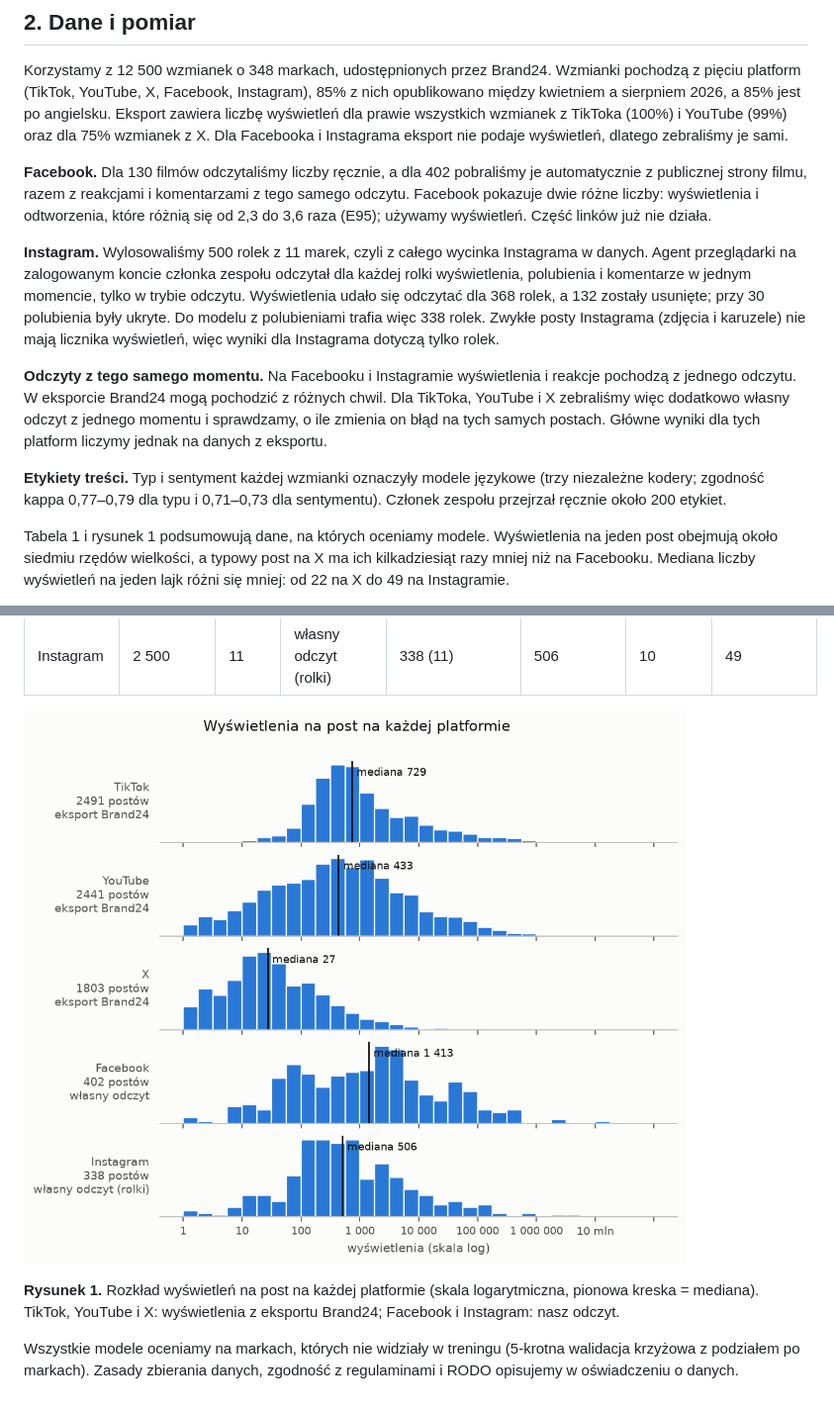
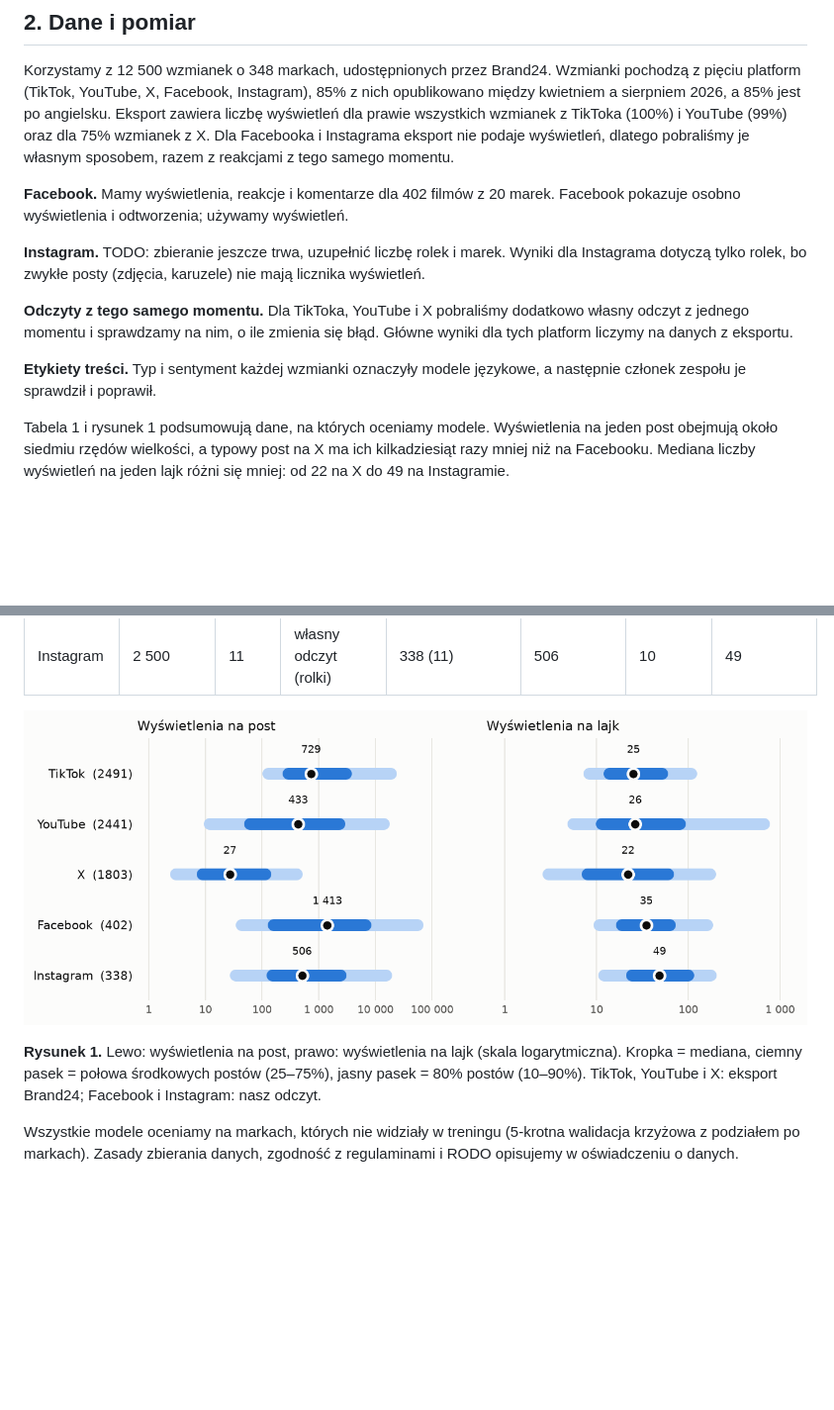
Before and after one commit to mikolaj-olesinski/Digital-Media-Analysis-PWR, a Markdown page: docs/pl/preprint_draft_intro.md, 2 parts joined by grey strips. Shown at 99% size. Drawn GitHub-style; pictures changed too: docs/pl/figures/data_overview_pl.png (added), figures/data_overview_pl.png; blank space fills up the shorter version.

Commit message:
Redraw data overview as range plot, shorten data section draft

```diff
--- a/docs/pl/preprint_draft_intro.md
+++ b/docs/pl/preprint_draft_intro.md
@@ -46,25 +46,20 @@ Nasz wkład jest następujący:
 Korzystamy z 12 500 wzmianek o 348 markach, udostępnionych przez Brand24. Wzmianki pochodzą z pięciu platform (TikTok,
 YouTube, X, Facebook, Instagram), 85% z nich opublikowano między kwietniem a sierpniem 2026, a 85% jest po angielsku.
 Eksport zawiera liczbę wyświetleń dla prawie wszystkich wzmianek z TikToka (100%) i YouTube (99%) oraz dla 75% wzmianek
-z X. Dla Facebooka i Instagrama eksport nie podaje wyświetleń, dlatego zebraliśmy je sami.
+z X. Dla Facebooka i Instagrama eksport nie podaje wyświetleń, dlatego pobraliśmy je własnym sposobem, razem
+z reakcjami z tego samego momentu.
 
-**Facebook.** Dla 130 filmów odczytaliśmy liczby ręcznie, a dla 402 pobraliśmy je automatycznie z publicznej strony
-filmu, razem z reakcjami i komentarzami z tego samego odczytu. Facebook pokazuje dwie różne liczby: wyświetlenia
-i odtworzenia, które różnią się od 2,3 do 3,6 raza (E95); używamy wyświetleń. Część linków już nie działa.
+**Facebook.** Mamy wyświetlenia, reakcje i komentarze dla 402 filmów z 20 marek. Facebook pokazuje osobno wyświetlenia
+i odtworzenia; używamy wyświetleń.
 
-**Instagram.** Wylosowaliśmy 500 rolek z 11 marek, czyli z całego wycinka Instagrama w danych. Agent przeglądarki
-na zalogowanym koncie członka zespołu odczytał dla każdej rolki wyświetlenia, polubienia i komentarze w jednym momencie,
-tylko w trybie odczytu. Wyświetlenia udało się odczytać dla 368 rolek, a 132 zostały usunięte; przy 30 polubienia były
-ukryte. Do modelu z polubieniami trafia więc 338 rolek. Zwykłe posty Instagrama (zdjęcia i karuzele) nie mają licznika
-wyświetleń, więc wyniki dla Instagrama dotyczą tylko rolek.
+**Instagram.** TODO: zbieranie jeszcze trwa, uzupełnić liczbę rolek i marek. Wyniki dla Instagrama dotyczą tylko rolek,
+bo zwykłe posty (zdjęcia, karuzele) nie mają licznika wyświetleń.
 
-**Odczyty z tego samego momentu.** Na Facebooku i Instagramie wyświetlenia i reakcje pochodzą z jednego odczytu.
-W eksporcie Brand24 mogą pochodzić z różnych chwil. Dla TikToka, YouTube i X zebraliśmy więc dodatkowo własny odczyt
-z jednego momentu i sprawdzamy, o ile zmienia on błąd na tych samych postach. Główne wyniki dla tych platform liczymy
-jednak na danych z eksportu.
+**Odczyty z tego samego momentu.** Dla TikToka, YouTube i X pobraliśmy dodatkowo własny odczyt z jednego momentu
+i sprawdzamy na nim, o ile zmienia się błąd. Główne wyniki dla tych platform liczymy na danych z eksportu.
 
-**Etykiety treści.** Typ i sentyment każdej wzmianki oznaczyły modele językowe (trzy niezależne kodery; zgodność kappa
-0,77–0,79 dla typu i 0,71–0,73 dla sentymentu). Członek zespołu przejrzał ręcznie około 200 etykiet.
+**Etykiety treści.** Typ i sentyment każdej wzmianki oznaczyły modele językowe, a następnie członek zespołu je
+sprawdził i poprawił.
 
 Tabela 1 i rysunek 1 podsumowują dane, na których oceniamy modele. Wyświetlenia na jeden post obejmują około siedmiu
 rzędów wielkości, a typowy post na X ma ich kilkadziesiąt razy mniej niż na Facebooku. Mediana liczby wyświetleń
@@ -80,13 +75,14 @@ na jeden lajk różni się mniej: od 22 na X do 49 na Instagramie.
 | Facebook | 2 500 | 22 | własny odczyt | 402 (20) | 1 413 | 23 | 35 |
 | Instagram | 2 500 | 11 | własny odczyt (rolki) | 338 (11) | 506 | 10 | 49 |
 
-![Rysunek 1](../../figures/data_overview_pl.png)
+![Rysunek 1](figures/data_overview_pl.png)
 
-**Rysunek 1.** Rozkład wyświetleń na post na każdej platformie (skala logarytmiczna, pionowa kreska = mediana).
-TikTok, YouTube i X: wyświetlenia z eksportu Brand24; Facebook i Instagram: nasz odczyt.
+**Rysunek 1.** Lewo: wyświetlenia na post, prawo: wyświetlenia na lajk (skala logarytmiczna). Kropka = mediana,
+ciemny pasek = połowa środkowych postów (25–75%), jasny pasek = 80% postów (10–90%). TikTok, YouTube i X: eksport
+Brand24; Facebook i Instagram: nasz odczyt.
 
 Wszystkie modele oceniamy na markach, których nie widziały w treningu (5-krotna walidacja krzyżowa z podziałem po
 markach). Zasady zbierania danych, zgodność z regulaminami i RODO opisujemy w oświadczeniu o danych.
 
 <!-- Do sprawdzenia: liczby IG po partii 3; akapit o odczytach z tego samego momentu dopiero gdy DeepSeek skończy odczyt
-TT/YT/X (inaczej usunąć); kappa i odsetki z plan/preprint_plan.md sekcja 2; FB 130/402 = E93/E95; tabela 1 i rysunek 1 z `src/data_overview.py` (`data/processed/data_overview_numbers.json`), po partii 3 IG przeliczyć. -->
+TT/YT/X (inaczej usunąć); kappa i odsetki z plan/preprint_plan.md sekcja 2; FB 402 = E93; tabela 1 i rysunek 1 z `src/data_overview.py` (`data/processed/data_overview_numbers.json`), po partii 3 IG przeliczyć. -->
```
Also changed, not shown: figures/data_overview_en.png, 1 other file.
